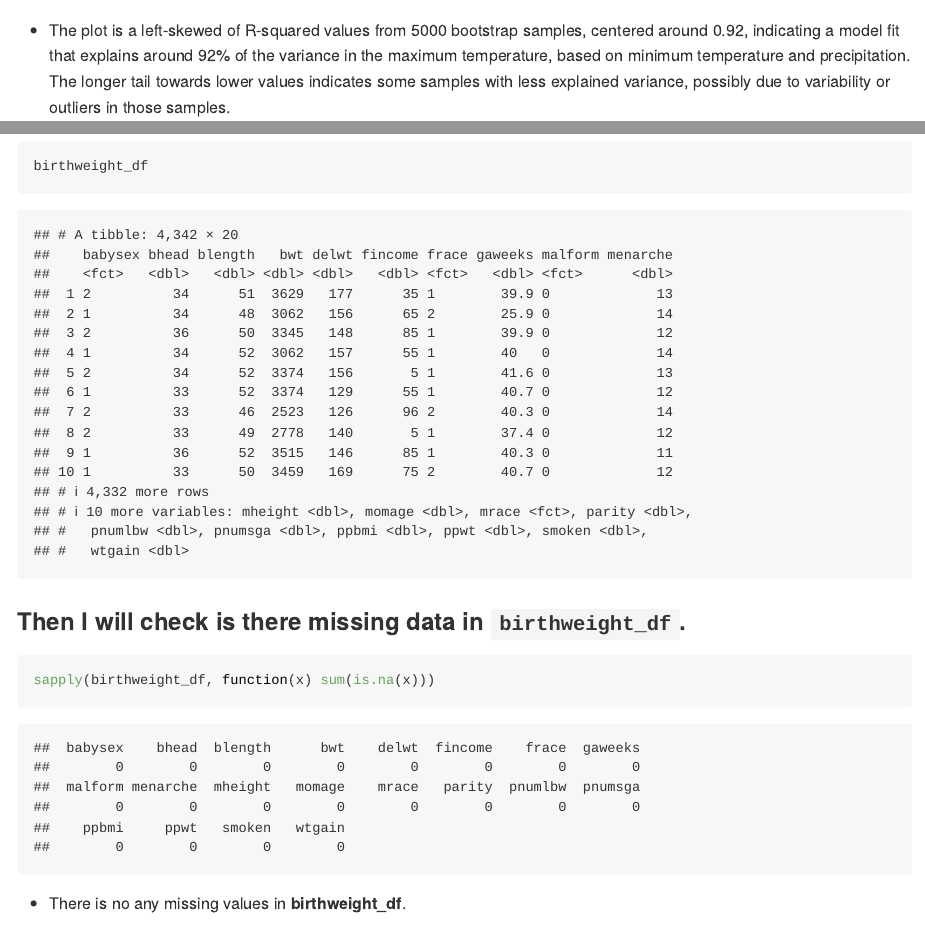
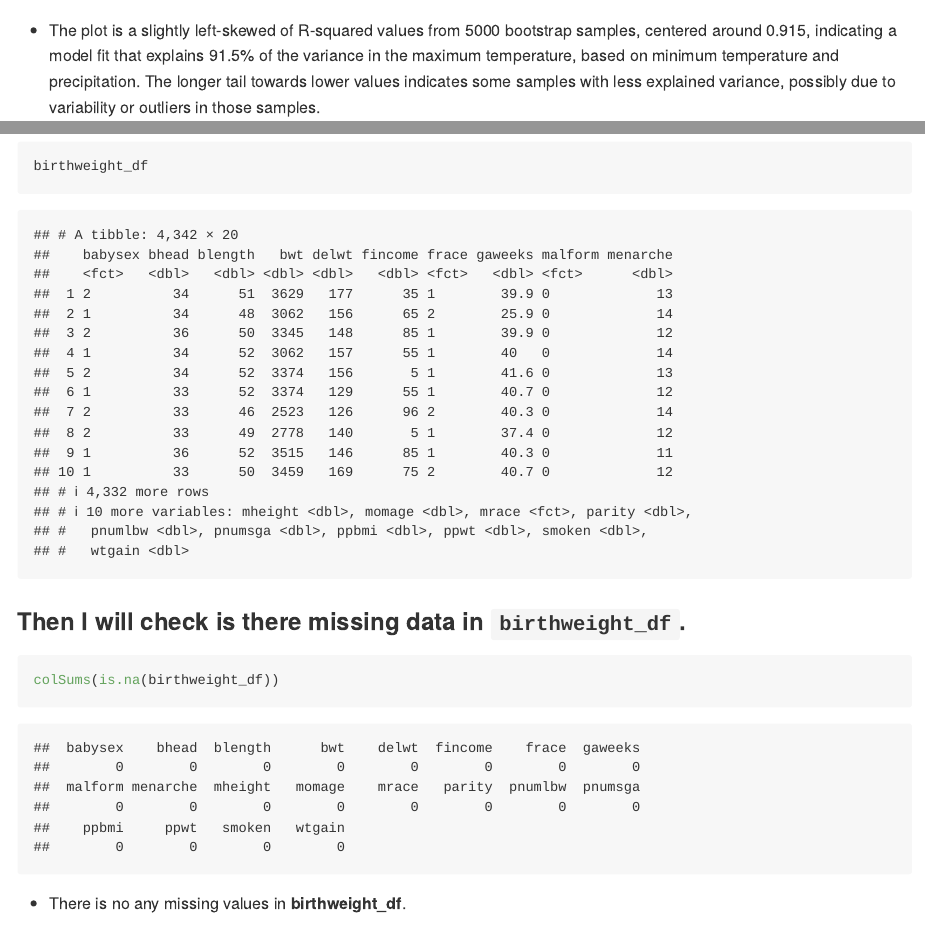
Before and after one commit to cuwings/p8105_hw6_jw4348, an R Markdown document (p8105_hw6_jw4348.Rmd): the page in a window 1100 px wide, from 3650 px down, and a second part further down, joined at a grey line. Rendered offline with R 4.5, knitr and Pandoc, with nearby package versions; code that draws random numbers runs with fixed seeds of ours; some code elsewhere in the file could not run offline; long lines of code are wrapped.

Commit message:
Fix the checking nmiss code

````diff
--- a/p8105_hw6_jw4348.Rmd
+++ b/p8105_hw6_jw4348.Rmd
@@ -158,7 +159,7 @@ boot_results_rsquare |>
   geom_density()
 ```
 
-- The plot is a left-skewed of R-squared values from 5000 bootstrap samples, centered around 0.92, indicating a model fit that explains around 92% of the variance in the maximum temperature, based on minimum temperature and precipitation. The longer tail towards lower values indicates some samples with less explained variance, possibly due to variability or outliers in those samples.
+- The plot is a slightly left-skewed of R-squared values from 5000 bootstrap samples, centered around 0.915, indicating a model fit that explains 91.5% of the variance in the maximum temperature, based on minimum temperature and precipitation. The longer tail towards lower values indicates some samples with less explained variance, possibly due to variability or outliers in those samples.
 
 ### Then I will construct `95% confidence interval` of rsquare
 
@@ -234,7 +235,7 @@ birthweight_df
 ### Then I will check is there missing data in `birthweight_df`.
 
 ```{r}
-sapply(birthweight_df, function(x) sum(is.na(x)))
+colSums(is.na(birthweight_df))
 ```
 - There is no any missing values in **birthweight_df**.
 
````
Also changed, not shown: p8105_hw6_jw4348.md, p8105_hw6_jw4348_files/figure-gfm/unnamed-chunk-14-1.png, p8105_hw6_jw4348_files/figure-gfm/unnamed-chunk-4-1.png, p8105_hw6_jw4348_files/figure-gfm/unnamed-chunk-7-1.png, p8105_hw6_jw4348.Rmd (3 more changed lines).
